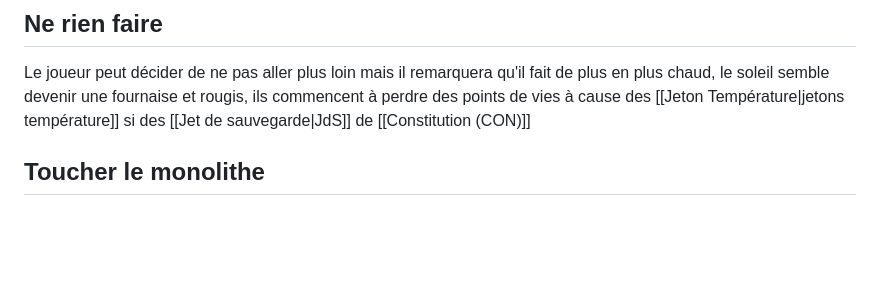
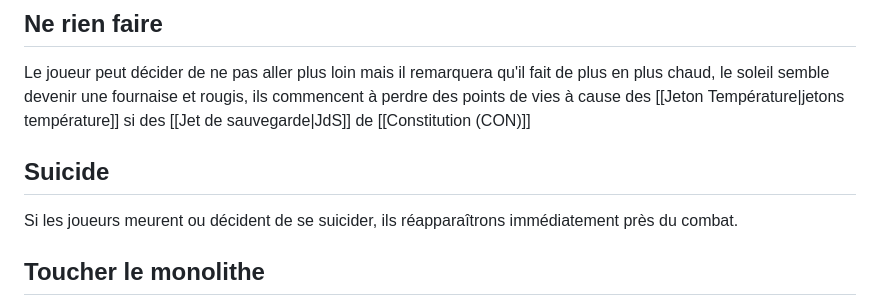
Before and after one commit to golngaz/envy-fortress, a Markdown page: campagne/scenarios/Scénario 1.md, the part around the change. Drawn GitHub-style; blank space fills up the shorter version.

```diff
--- a/campagne/scenarios/Scénario 1.md
+++ b/campagne/scenarios/Scénario 1.md
@@ -26,6 +26,10 @@ views:
 ## Ne rien faire
 
 Le joueur peut décider de ne pas aller plus loin mais il remarquera qu'il fait de plus en plus chaud, le soleil semble devenir une fournaise et rougis, ils commencent à perdre des points de vies à cause des [[Jeton Température|jetons température]] si des [[Jet de sauvegarde|JdS]] de [[Constitution (CON)]]
+
+## Suicide
+
+Si les joueurs meurent ou décident de se suicider, ils réapparaîtrons immédiatement près du combat.
 
 ## Toucher le monolithe
 
```
Also changed, not shown: gameplay/Combat.md (+19 -1 lines).
